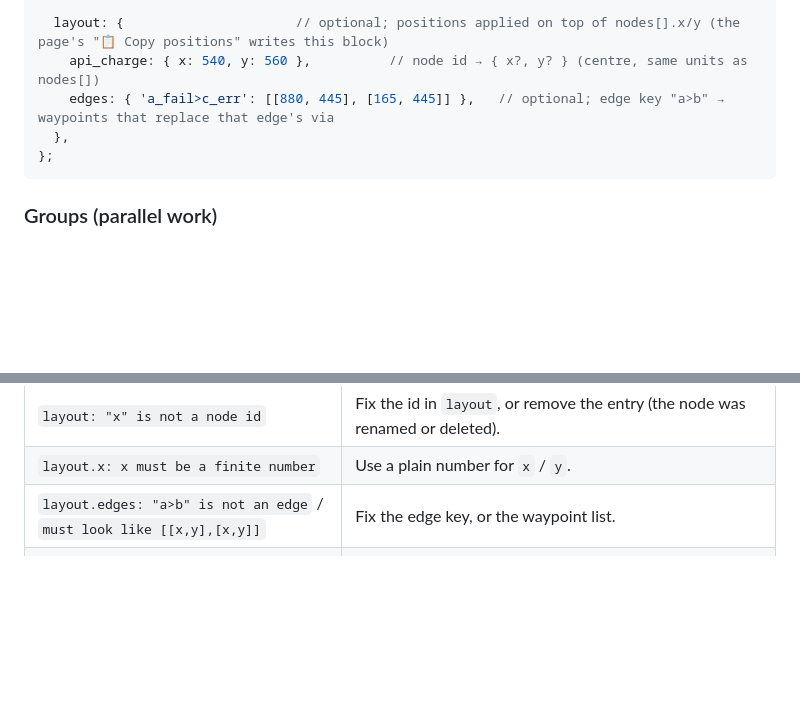
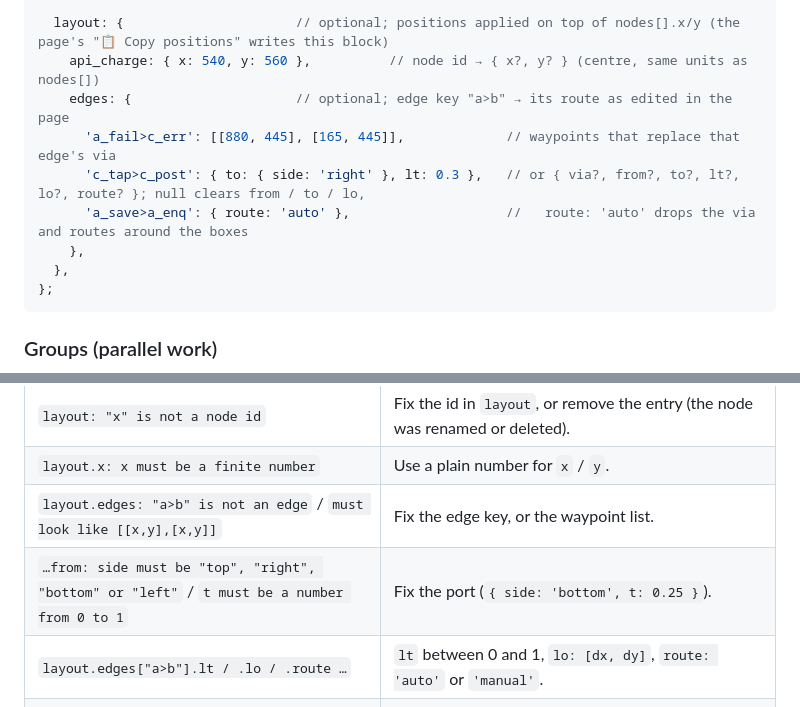
Before and after one commit to twentyfxurth-k/flow-motion-template, a Markdown page: AGENTS.md, 2 parts joined by grey strips. GitHub-like rendering; blank space fills up the shorter version.

````diff
--- a/AGENTS.md
+++ b/AGENTS.md
@@ -146,7 +150,11 @@ window.FLOW = {
 
   layout: {                      // optional; positions applied on top of nodes[].x/y (the page's "📋 Copy positions" writes this block)
     api_charge: { x: 540, y: 560 },          // node id → { x?, y? } (centre, same units as nodes[])
-    edges: { 'a_fail>c_err': [[880, 445], [165, 445]] },   // optional; edge key "a>b" → waypoints that replace that edge's via
+    edges: {                     // optional; edge key "a>b" → its route as edited in the page
+      'a_fail>c_err': [[880, 445], [165, 445]],             // waypoints that replace that edge's via
+      'c_tap>c_post': { to: { side: 'right' }, lt: 0.3 },   // or { via?, from?, to?, lt?, lo?, route? }; null clears from / to / lo,
+      'a_save>a_enq': { route: 'auto' },                    //   route: 'auto' drops the via and routes around the boxes
+    },
   },
 };
 ```
@@ -280,6 +304,8 @@ put them in a row and add a `groups` entry, so the reader sees "these happen tog
 | `layout: "x" is not a node id` | Fix the id in `layout`, or remove the entry (the node was renamed or deleted). |
 | `layout.x: x must be a finite number` | Use a plain number for `x` / `y`. |
 | `layout.edges: "a>b" is not an edge` / `must look like [[x,y],[x,y]]` | Fix the edge key, or the waypoint list. |
+| `…from: side must be "top", "right", "bottom" or "left"` / `t must be a number from 0 to 1` | Fix the port (`{ side: 'bottom', t: 0.25 }`). |
+| `layout.edges["a>b"].lt / .lo / .route …` | `lt` between 0 and 1, `lo: [dx, dy]`, `route: 'auto'` or `'manual'`. |
 | `layout.x: the box is outside every lane` | Move the box back into a lane (warning only). |
 | `group "g": needs nodes: [ids] (auto-fit) or x, y, w, h` | Give the group `nodes`, or a full `x, y, w, h` frame. |
 | `group "g": unknown node "x"` / `x must be a number` | Fix the id in `nodes`, or use plain numbers for the frame. |
````
Also changed, not shown: other parts of AGENTS.md (+26 -6 lines), README.md (+8 -4 lines), docs/edge-editing.png (added), 1 other file.
